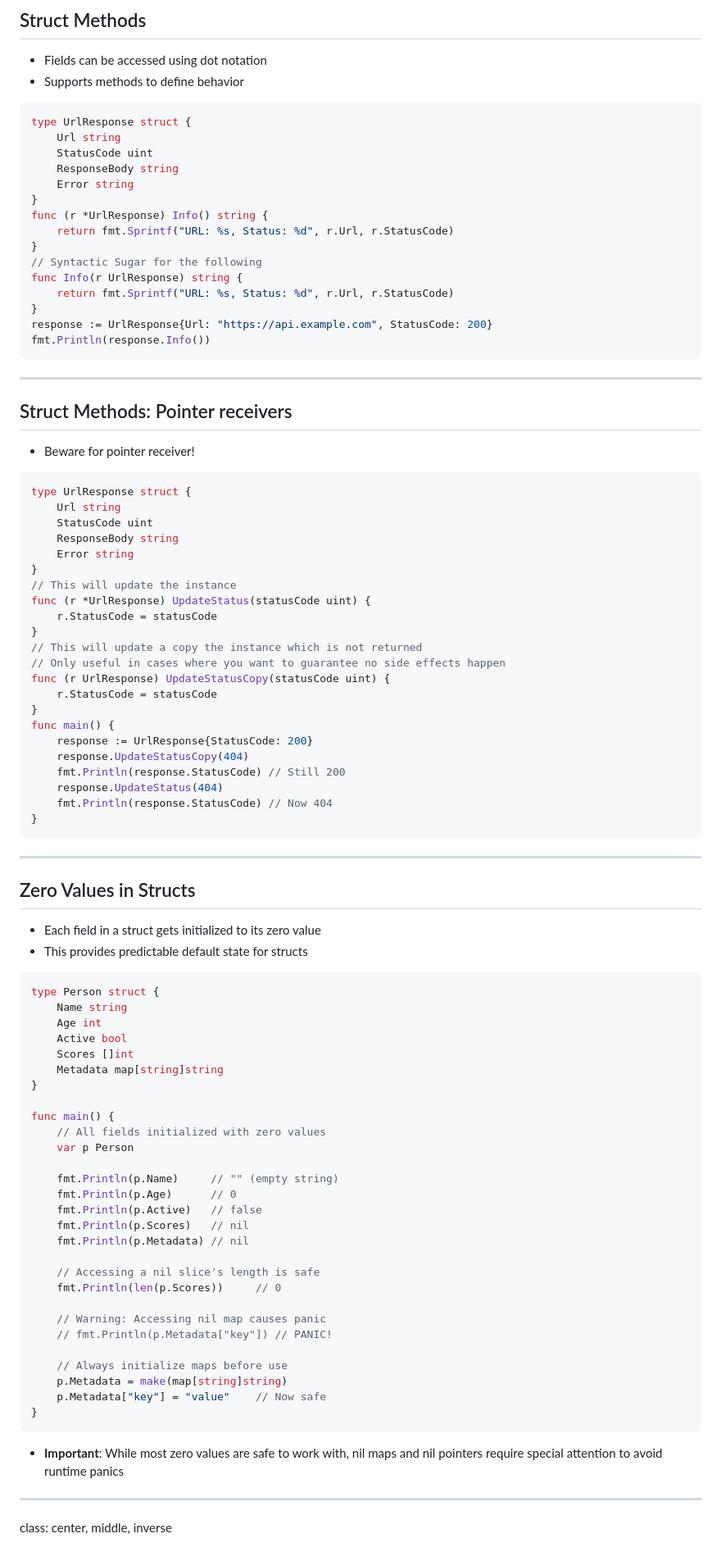
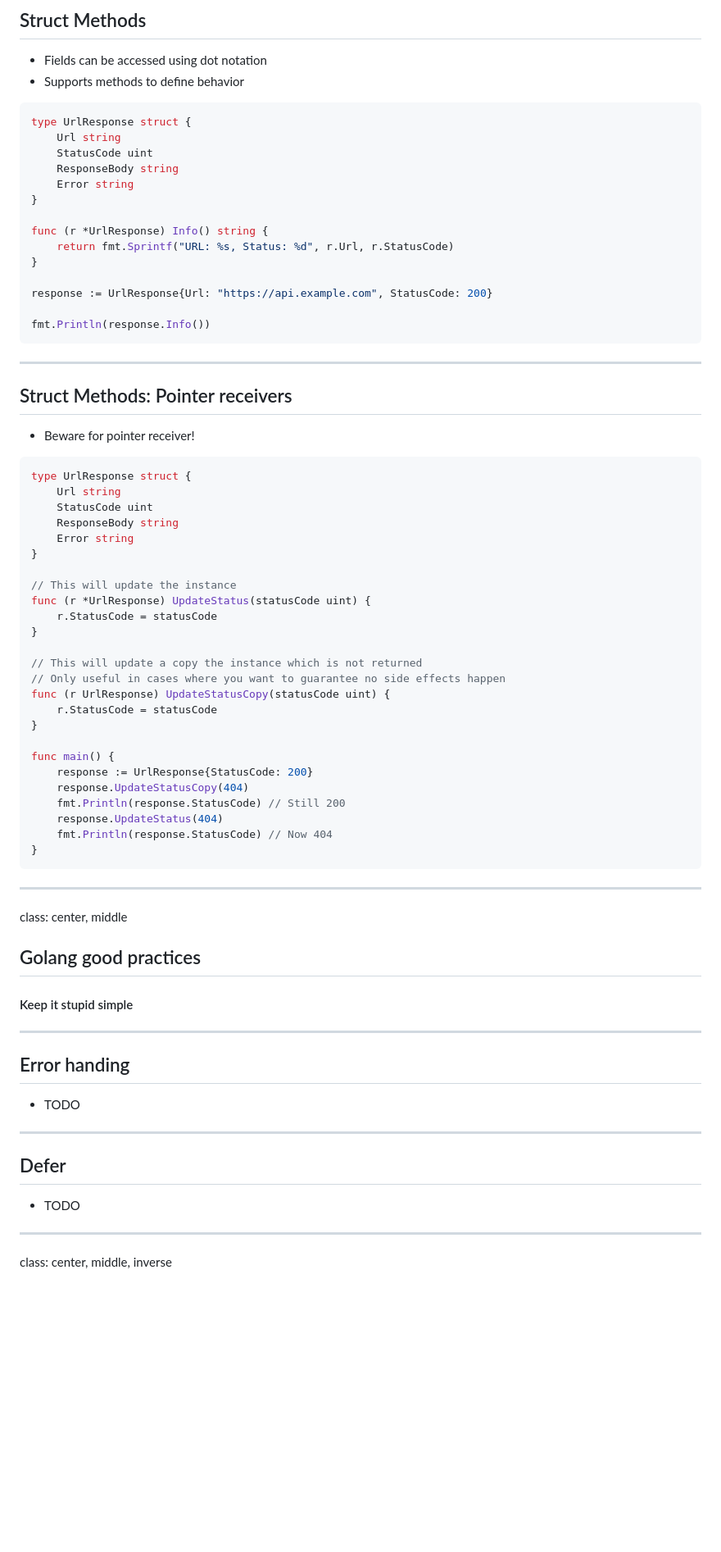
Before and after one commit to DoStini/enei-golang-workshop, a Markdown page: slides/presentation.md, the part around the change printed below. Shown: that part at 82% size. GitHub-like rendering; blank space fills up the shorter version.

````diff
--- a/slides/presentation.md
+++ b/slides/presentation.md
@@ -299,6 +326,7 @@ func main() {
 ## Struct Methods
 - Fields can be accessed using dot notation
 - Supports methods to define behavior
+
 ```go
 type UrlResponse struct {
     Url string
@@ -306,19 +334,20 @@ type UrlResponse struct {
     ResponseBody string
     Error string
 }
+
 func (r *UrlResponse) Info() string {
     return fmt.Sprintf("URL: %s, Status: %d", r.Url, r.StatusCode)
 }
-// Syntactic Sugar for the following
-func Info(r UrlResponse) string {
-    return fmt.Sprintf("URL: %s, Status: %d", r.Url, r.StatusCode)
-}
+
 response := UrlResponse{Url: "https://api.example.com", StatusCode: 200}
+
 fmt.Println(response.Info())
 ```
 ---
 ## Struct Methods: Pointer receivers
+
 - Beware for pointer receiver!
+
 ```go
 type UrlResponse struct {
     Url string
@@ -326,15 +355,18 @@ type UrlResponse struct {
     ResponseBody string
     Error string
 }
+
 // This will update the instance
 func (r *UrlResponse) UpdateStatus(statusCode uint) {
     r.StatusCode = statusCode
 }
+
 // This will update a copy the instance which is not returned
 // Only useful in cases where you want to guarantee no side effects happen
 func (r UrlResponse) UpdateStatusCopy(statusCode uint) {
     r.StatusCode = statusCode
 }
+
 func main() {
     response := UrlResponse{StatusCode: 200}
     response.UpdateStatusCopy(404)
@@ -343,7 +375,7 @@ func main() {
     fmt.Println(response.StatusCode) // Now 404
 }
 ```
----
+<!-- ---
 ## Zero Values in Structs
 - Each field in a struct gets initialized to its zero value
 - This provides predictable default state for structs
@@ -380,6 +412,29 @@ func main() {
 ```
 
 - **Important**: While most zero values are safe to work with, nil maps and nil pointers require special attention to avoid runtime panics
+
+--- -->
+
+
+---
+class: center, middle
+
+## Golang good practices
+
+#### Keep it stupid simple
+
+---
+
+## Error handing
+
+- TODO
+
+
+---
+
+##  Defer
+
+- TODO
 
 ---
 
````
Also changed, not shown: other parts of slides/presentation.md (+103 -33 lines), slides/assets/goroutines.png (added), 1 other file.
